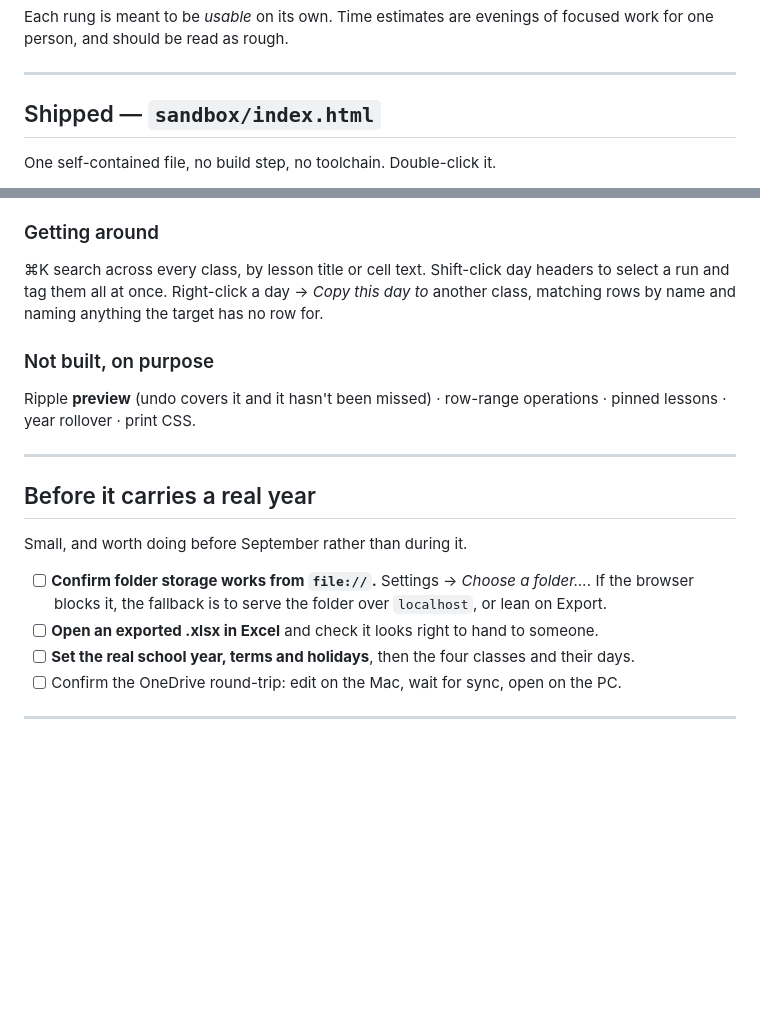
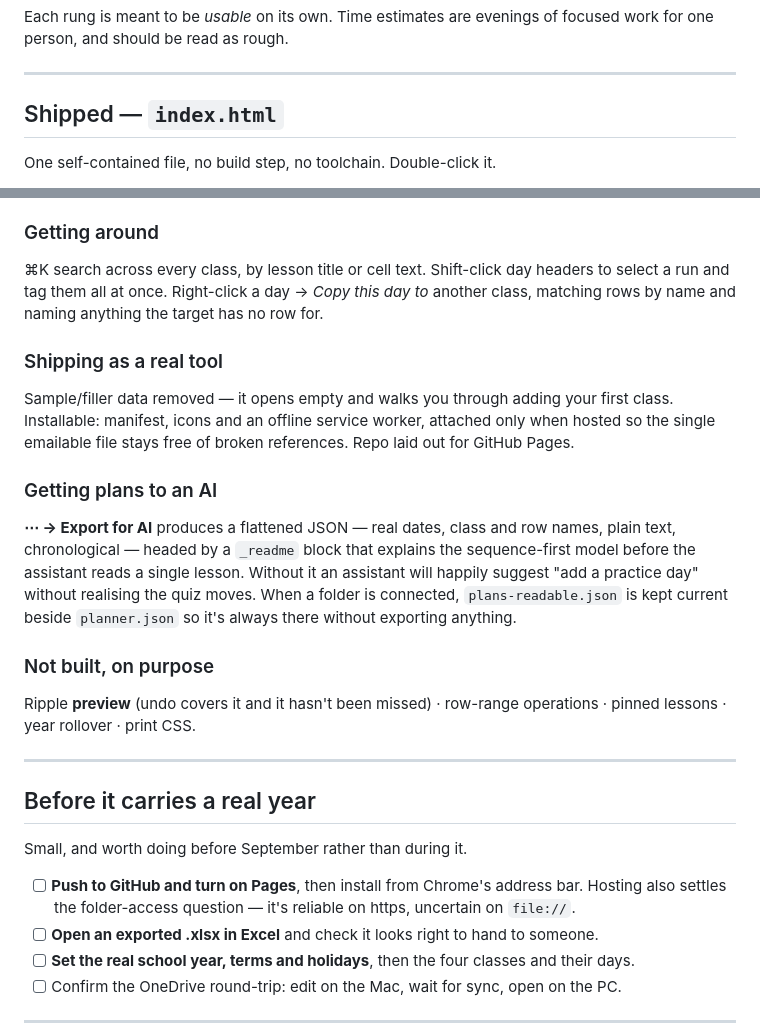
Before and after one commit to ben0sb0rne/lesson-planner, a Markdown page: docs/ROADMAP.md, 2 parts joined by grey strips. Rendered like a GitHub page; blank space fills up the shorter version.

```diff
--- a/docs/ROADMAP.md
+++ b/docs/ROADMAP.md
@@ -7,7 +7,7 @@ one person, and should be read as rough.
 
 ---
 
-## Shipped — `sandbox/index.html`
+## Shipped — `index.html`
 
 One self-contained file, no build step, no toolchain. Double-click it.
 
@@ -53,6 +53,18 @@ Tab walks down a day then on to the next; ⌥← / ⌥→ move sideways to the s
 run and tag them all at once. Right-click a day → *Copy this day to* another class, matching rows
 by name and naming anything the target has no row for.
 
+### Shipping as a real tool
+Sample/filler data removed — it opens empty and walks you through adding your first class.
+Installable: manifest, icons and an offline service worker, attached only when hosted so the
+single emailable file stays free of broken references. Repo laid out for GitHub Pages.
+
+### Getting plans to an AI
+**⋯ → Export for AI** produces a flattened JSON — real dates, class and row names, plain text,
+chronological — headed by a `_readme` block that explains the sequence-first model before the
+assistant reads a single lesson. Without it an assistant will happily suggest "add a practice
+day" without realising the quiz moves. When a folder is connected, `plans-readable.json` is kept
+current beside `planner.json` so it's always there without exporting anything.
+
 ### Not built, on purpose
 Ripple **preview** (undo covers it and it hasn't been missed) · row-range operations · pinned
 lessons · year rollover · print CSS.
@@ -63,8 +75,8 @@ lessons · year rollover · print CSS.
 
 Small, and worth doing before September rather than during it.
 
-- [ ] **Confirm folder storage works from `file://`.** Settings → *Choose a folder…*. If the
-      browser blocks it, the fallback is to serve the folder over `localhost`, or lean on Export.
+- [ ] **Push to GitHub and turn on Pages**, then install from Chrome's address bar. Hosting also
+      settles the folder-access question — it's reliable on https, uncertain on `file://`.
 - [ ] **Open an exported .xlsx in Excel** and check it looks right to hand to someone.
 - [ ] **Set the real school year, terms and holidays**, then the four classes and their days.
 - [ ] Confirm the OneDrive round-trip: edit on the Mac, wait for sync, open on the PC.
```
Also changed, not shown: docs/PLANNING.md (+24 -2 lines).
